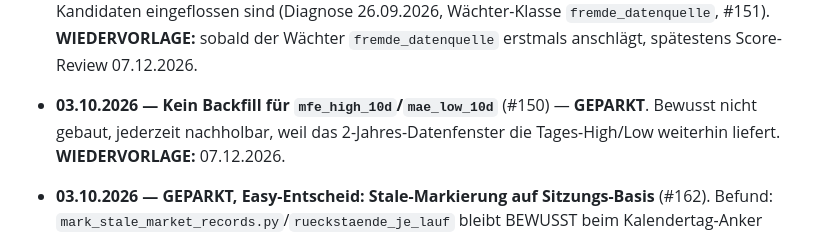
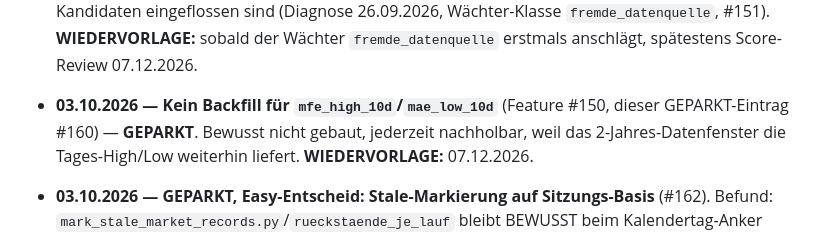
Before and after one commit to easywebb911/Elliott-Report, a Markdown page: SESSION_HANDOVER.md, the part around one of its changes. GitHub-like rendering.

```diff
--- a/SESSION_HANDOVER.md
+++ b/SESSION_HANDOVER.md
@@ -673,8 +676,8 @@ bewusst **weg** (Rauschen); erst wieder aufgreifen, wenn Easy es ausdrücklich w
   sind (Diagnose 26.09.2026, Wächter-Klasse `fremde_datenquelle`, #151).
   **WIEDERVORLAGE:** sobald der Wächter `fremde_datenquelle` erstmals
   anschlägt, spätestens Score-Review 07.12.2026.
-- **03.10.2026 — Kein Backfill für `mfe_high_10d`/`mae_low_10d`** (#150) —
-  **GEPARKT**. Bewusst nicht gebaut, jederzeit nachholbar, weil das
+- **03.10.2026 — Kein Backfill für `mfe_high_10d`/`mae_low_10d`** (Feature
+  #150, dieser GEPARKT-Eintrag #160) — **GEPARKT**. Bewusst nicht gebaut, jederzeit nachholbar, weil das
   2-Jahres-Datenfenster die Tages-High/Low weiterhin liefert.
   **WIEDERVORLAGE:** 07.12.2026.
 - **03.10.2026 — GEPARKT, Easy-Entscheid: Stale-Markierung auf
```
Also changed, not shown: other parts of SESSION_HANDOVER.md (+17 -7 lines).
